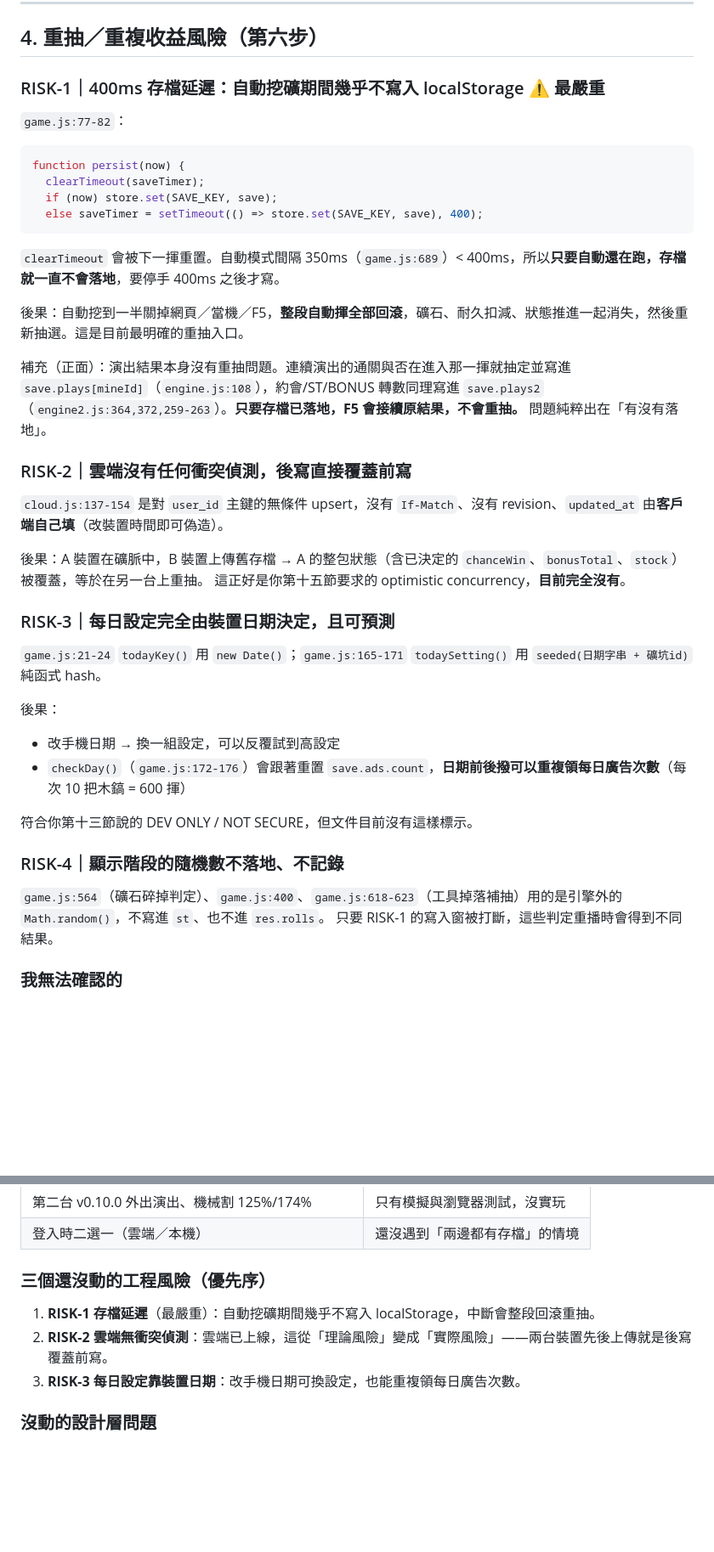
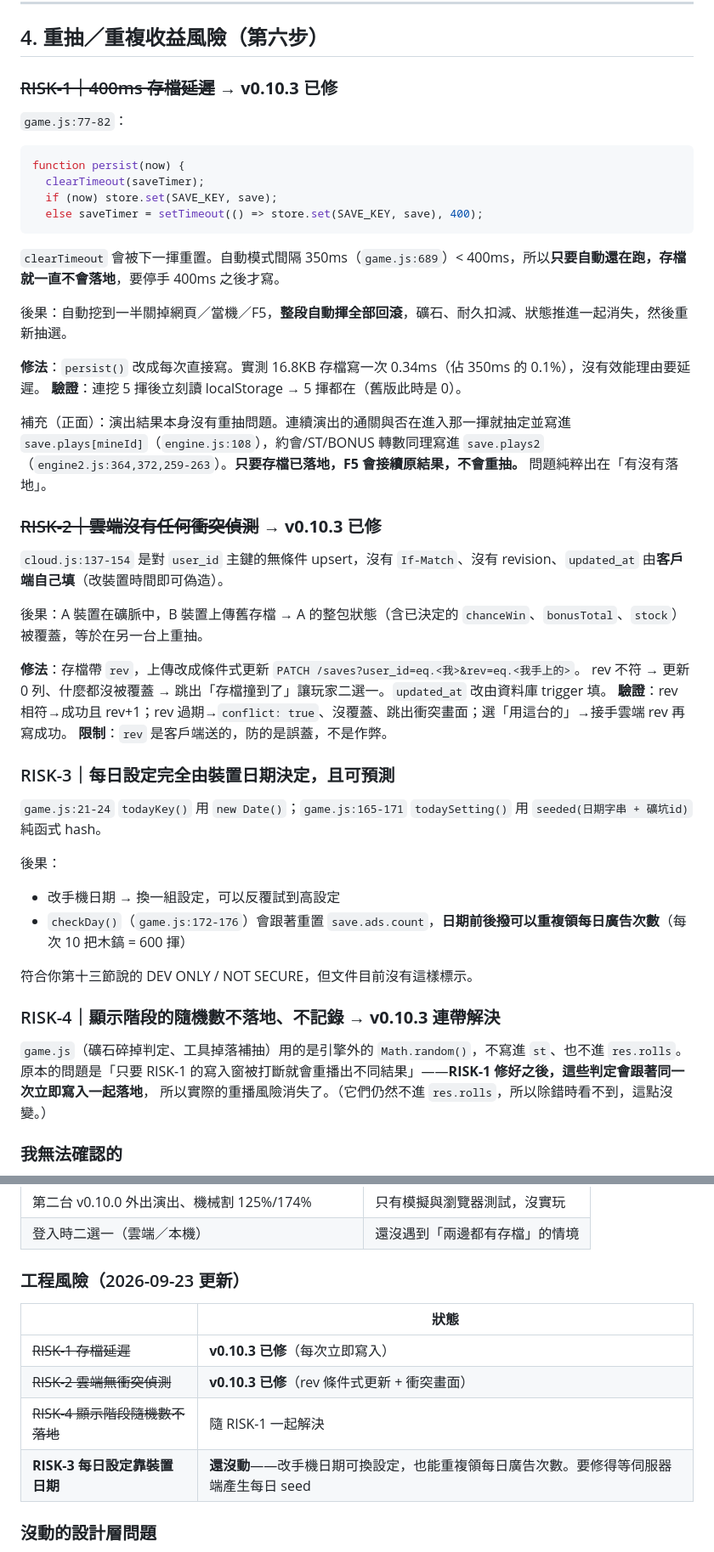
Before and after one commit to Charles0148/Gold-digger, a Markdown page: docs/PROJECT_REALITY_CHECK.md, 2 parts joined by grey strips. Shown at 85% size. GitHub-like rendering; blank space fills up the shorter version.

Commit message:
現況檢查報告：RISK-1 / RISK-2 / RISK-4 標記為 v0.10.3 已修

````diff
--- a/docs/PROJECT_REALITY_CHECK.md
+++ b/docs/PROJECT_REALITY_CHECK.md
@@ -186,7 +186,7 @@ v0.9.3 改成好感度制之後，`docs/04:131` 有更新，但 §1 的表沒改
 
 ## 4. 重抽／重複收益風險（第六步）
 
-### RISK-1｜400ms 存檔延遲：自動挖礦期間幾乎不寫入 localStorage ⚠️ 最嚴重
+### ~~RISK-1｜400ms 存檔延遲~~ → **v0.10.3 已修**
 
 `game.js:77-82`：
 ```js
@@ -197,16 +197,23 @@ function persist(now) {
 ```
 `clearTimeout` 會被下一揮重置。自動模式間隔 350ms（`game.js:689`）< 400ms，所以**只要自動還在跑，存檔就一直不會落地**，要停手 400ms 之後才寫。
 
-後果：自動挖到一半關掉網頁／當機／F5，**整段自動揮全部回滾**，礦石、耐久扣減、狀態推進一起消失，然後重新抽選。這是目前最明確的重抽入口。
+後果：自動挖到一半關掉網頁／當機／F5，**整段自動揮全部回滾**，礦石、耐久扣減、狀態推進一起消失，然後重新抽選。
+
+**修法**：`persist()` 改成每次直接寫。實測 16.8KB 存檔寫一次 0.34ms（佔 350ms 的 0.1%），沒有效能理由要延遲。
+**驗證**：連挖 5 揮後立刻讀 localStorage → 5 揮都在（舊版此時是 0）。
 
 補充（正面）：演出結果本身沒有重抽問題。連續演出的通關與否在進入那一揮就抽定並寫進 `save.plays[mineId]`（`engine.js:108`），約會/ST/BONUS 轉數同理寫進 `save.plays2`（`engine2.js:364,372,259-263`）。**只要存檔已落地，F5 會接續原結果，不會重抽。** 問題純粹出在「有沒有落地」。
 
-### RISK-2｜雲端沒有任何衝突偵測，後寫直接覆蓋前寫
+### ~~RISK-2｜雲端沒有任何衝突偵測~~ → **v0.10.3 已修**
 
 `cloud.js:137-154` 是對 `user_id` 主鍵的無條件 upsert，沒有 `If-Match`、沒有 revision、`updated_at` 由**客戶端自己填**（改裝置時間即可偽造）。
 
 後果：A 裝置在礦脈中，B 裝置上傳舊存檔 → A 的整包狀態（含已決定的 `chanceWin`、`bonusTotal`、`stock`）被覆蓋，等於在另一台上重抽。
-這正好是你第十五節要求的 optimistic concurrency，**目前完全沒有**。
+
+**修法**：存檔帶 `rev`，上傳改成條件式更新 `PATCH /saves?user_id=eq.<我>&rev=eq.<我手上的>`。
+rev 不符 → 更新 0 列、什麼都沒被覆蓋 → 跳出「存檔撞到了」讓玩家二選一。`updated_at` 改由資料庫 trigger 填。
+**驗證**：rev 相符→成功且 rev+1；rev 過期→`conflict: true`、沒覆蓋、跳出衝突畫面；選「用這台的」→接手雲端 rev 再寫成功。
+**限制**：`rev` 是客戶端送的，防的是誤蓋，不是作弊。
 
 ### RISK-3｜每日設定完全由裝置日期決定，且可預測
 
@@ -218,10 +225,11 @@ function persist(now) {
 
 符合你第十三節說的 DEV ONLY / NOT SECURE，但文件目前沒有這樣標示。
 
-### RISK-4｜顯示階段的隨機數不落地、不記錄
+### RISK-4｜顯示階段的隨機數不落地、不記錄 → **v0.10.3 連帶解決**
 
-`game.js:564`（礦石碎掉判定）、`game.js:400`、`game.js:618-623`（工具掉落補抽）用的是引擎外的 `Math.random()`，不寫進 `st`、也不進 `res.rolls`。
-只要 RISK-1 的寫入窗被打斷，這些判定重播時會得到不同結果。
+`game.js`（礦石碎掉判定、工具掉落補抽）用的是引擎外的 `Math.random()`，不寫進 `st`、也不進 `res.rolls`。
+原本的問題是「只要 RISK-1 的寫入窗被打斷就會重播出不同結果」——**RISK-1 修好之後，這些判定會跟著同一次立即寫入一起落地**，
+所以實際的重播風險消失了。（它們仍然不進 `res.rolls`，所以除錯時看不到，這點沒變。）
 
 ### 我無法確認的
 
@@ -352,11 +360,14 @@ function persist(now) {
 | 第二台 v0.10.0 外出演出、機械割 125%/174% | 只有模擬與瀏覽器測試，沒實玩 |
 | 登入時二選一（雲端／本機） | 還沒遇到「兩邊都有存檔」的情境 |
 
-### 三個還沒動的工程風險（優先序）
+### 工程風險（2026-09-23 更新）
 
-1. **RISK-1 存檔延遲**（最嚴重）：自動挖礦期間幾乎不寫入 localStorage，中斷會整段回滾重抽。
-2. **RISK-2 雲端無衝突偵測**：雲端已上線，這從「理論風險」變成「實際風險」——兩台裝置先後上傳就是後寫覆蓋前寫。
-3. **RISK-3 每日設定靠裝置日期**：改手機日期可換設定，也能重複領每日廣告次數。
+| | 狀態 |
+|---|---|
+| ~~RISK-1 存檔延遲~~ | **v0.10.3 已修**（每次立即寫入） |
+| ~~RISK-2 雲端無衝突偵測~~ | **v0.10.3 已修**（rev 條件式更新 + 衝突畫面） |
+| ~~RISK-4 顯示階段隨機數不落地~~ | 隨 RISK-1 一起解決 |
+| **RISK-3 每日設定靠裝置日期** | **還沒動**——改手機日期可換設定，也能重複領每日廣告次數。要修得等伺服器端產生每日 seed |
 
 ### 沒動的設計層問題
 
````
Also changed, not shown: other parts of docs/PROJECT_REALITY_CHECK.md (+4 -4 lines).
